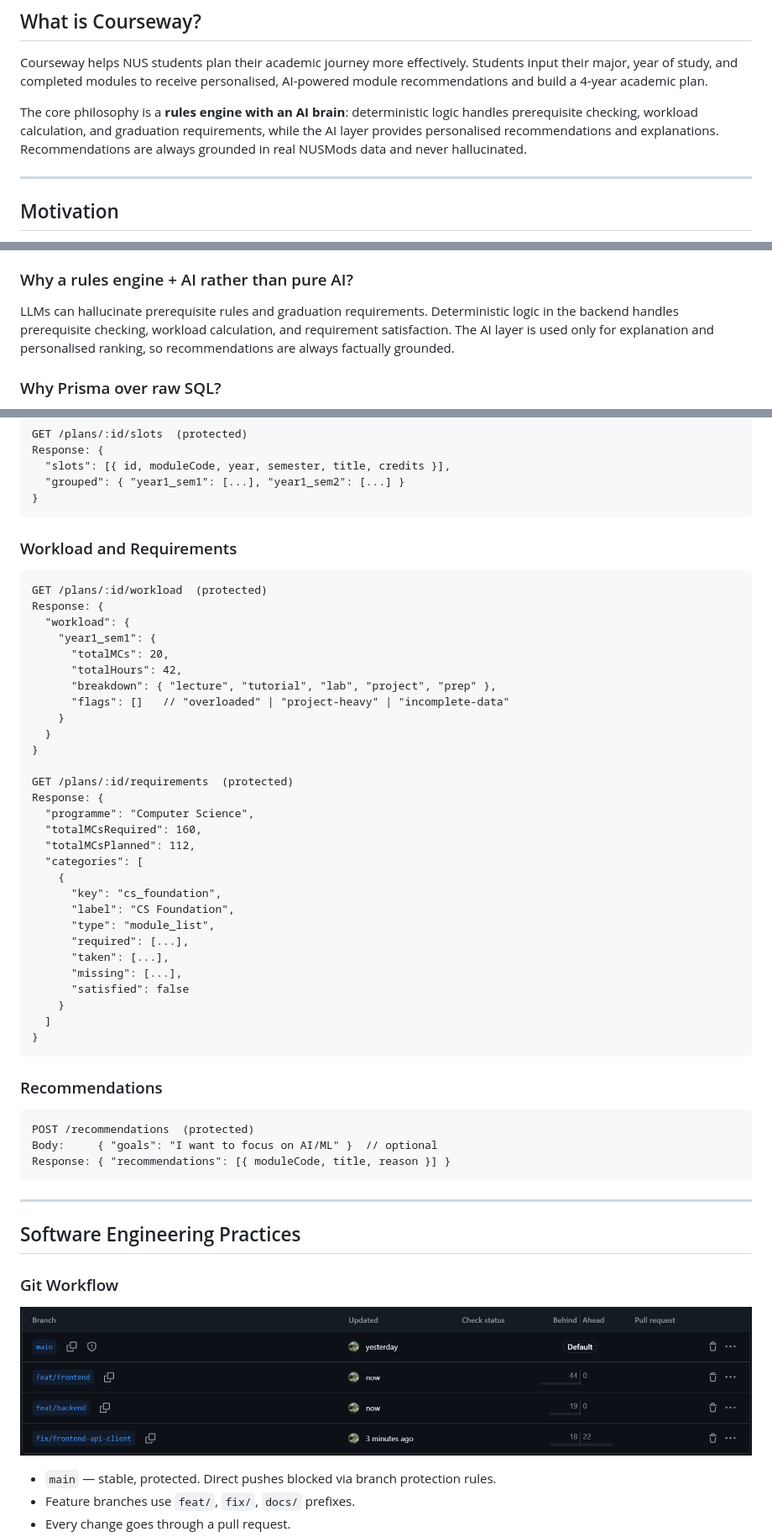
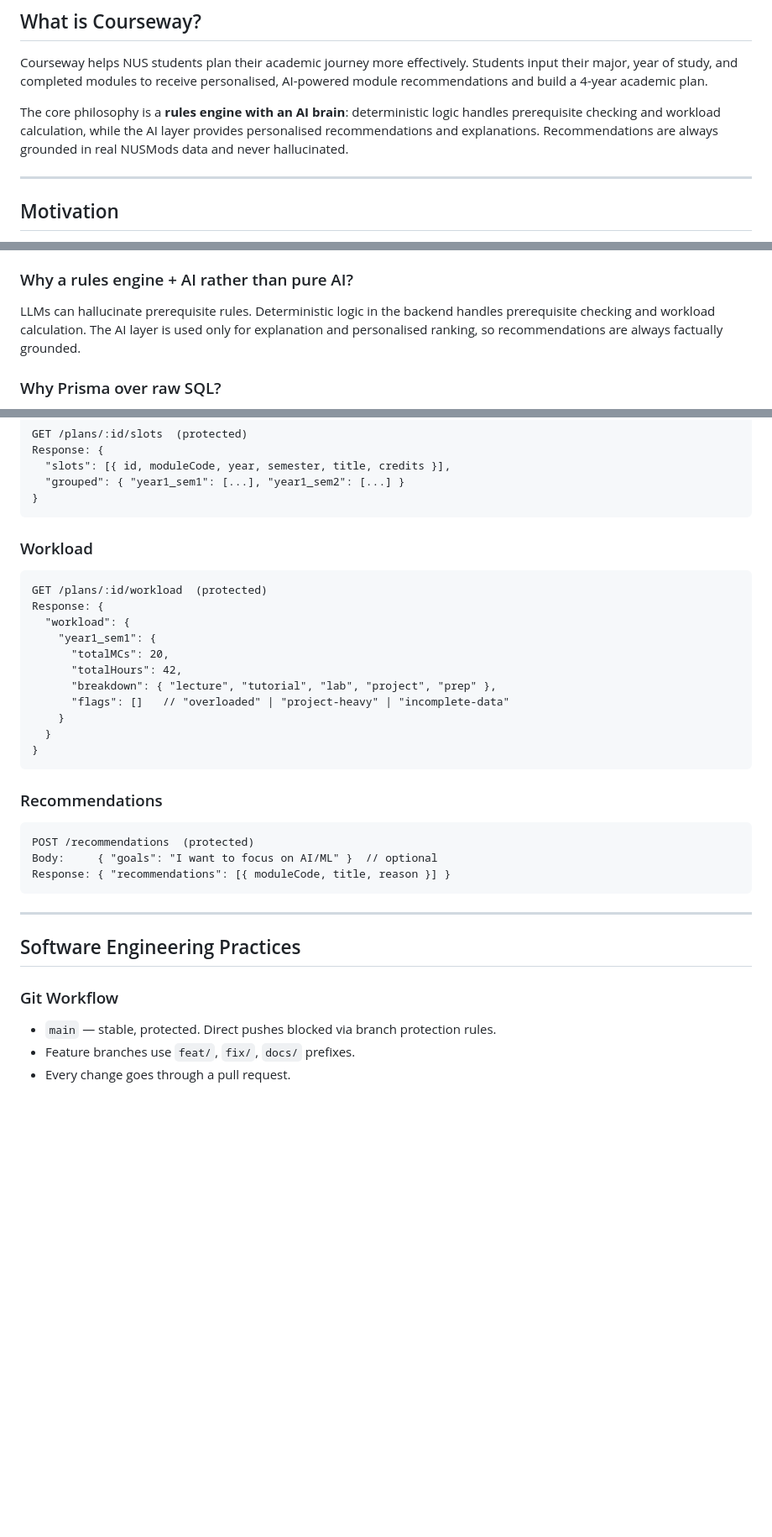
Before and after one commit to Jaisev-Sachdev/orbital, a Markdown page: README.md, 3 parts joined by grey strips. Shown at 84% size. Rendered like a GitHub page; blank space fills up the shorter version.

Commit message:
docs: remove graduation requirements tracker from MS2 scope

````diff
--- a/README.md
+++ b/README.md
@@ -12,7 +12,7 @@ NUS Orbital 2026 · Apollo 11 · THE Team · Courseway
 
 Courseway helps NUS students plan their academic journey more effectively. Students input their major, year of study, and completed modules to receive personalised, AI-powered module recommendations and build a 4-year academic plan.
 
-The core philosophy is a **rules engine with an AI brain**: deterministic logic handles prerequisite checking, workload calculation, and graduation requirements, while the AI layer provides personalised recommendations and explanations. Recommendations are always grounded in real NUSMods data and never hallucinated.
+The core philosophy is a **rules engine with an AI brain**: deterministic logic handles prerequisite checking and workload calculation, while the AI layer provides personalised recommendations and explanations. Recommendations are always grounded in real NUSMods data and never hallucinated.
 
 ---
 
@@ -273,7 +255,7 @@ JWTs are stateless, so the server does not need to store session data. Tokens ar
 
 ### Why a rules engine + AI rather than pure AI?
 
-LLMs can hallucinate prerequisite rules and graduation requirements. Deterministic logic in the backend handles prerequisite checking, workload calculation, and requirement satisfaction. The AI layer is used only for explanation and personalised ranking, so recommendations are always factually grounded.
+LLMs can hallucinate prerequisite rules. Deterministic logic in the backend handles prerequisite checking and workload calculation. The AI layer is used only for explanation and personalised ranking, so recommendations are always factually grounded.
 
 ### Why Prisma over raw SQL?
 
@@ -621,7 +602,7 @@ Response: {
 }
 ```
 
-### Workload and Requirements
+### Workload
 
 ```
 GET /plans/:id/workload  (protected)
@@ -634,24 +615,6 @@ Response: {
       "flags": []   // "overloaded" | "project-heavy" | "incomplete-data"
     }
   }
-}
-
-GET /plans/:id/requirements  (protected)
-Response: {
-  "programme": "Computer Science",
-  "totalMCsRequired": 160,
-  "totalMCsPlanned": 112,
-  "categories": [
-    {
-      "key": "cs_foundation",
-      "label": "CS Foundation",
-      "type": "module_list",
-      "required": [...],
-      "taken": [...],
-      "missing": [...],
-      "satisfied": false
-    }
-  ]
 }
 ```
 
@@ -669,8 +632,6 @@ Response: { "recommendations": [{ moduleCode, title, reason }] }
 
 ### Git Workflow
 
-![GitHub Branches](docs/diagrams/github-branches.png)
-
 - `main` — stable, protected. Direct pushes blocked via branch protection rules.
 - Feature branches use `feat/`, `fix/`, `docs/` prefixes.
 - Every change goes through a pull request.
````
Also changed, not shown: other parts of README.md (+5 -27 lines).
